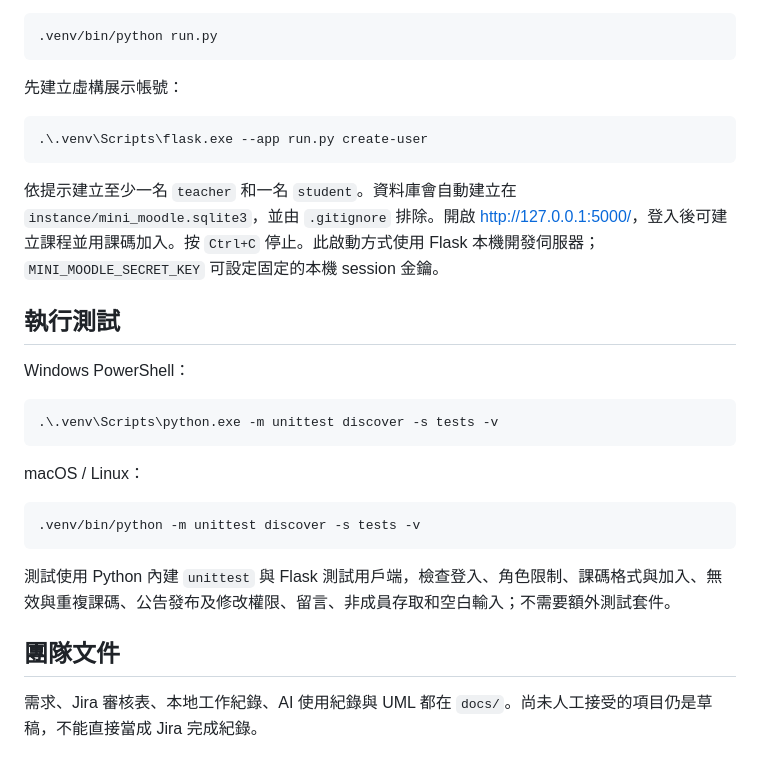
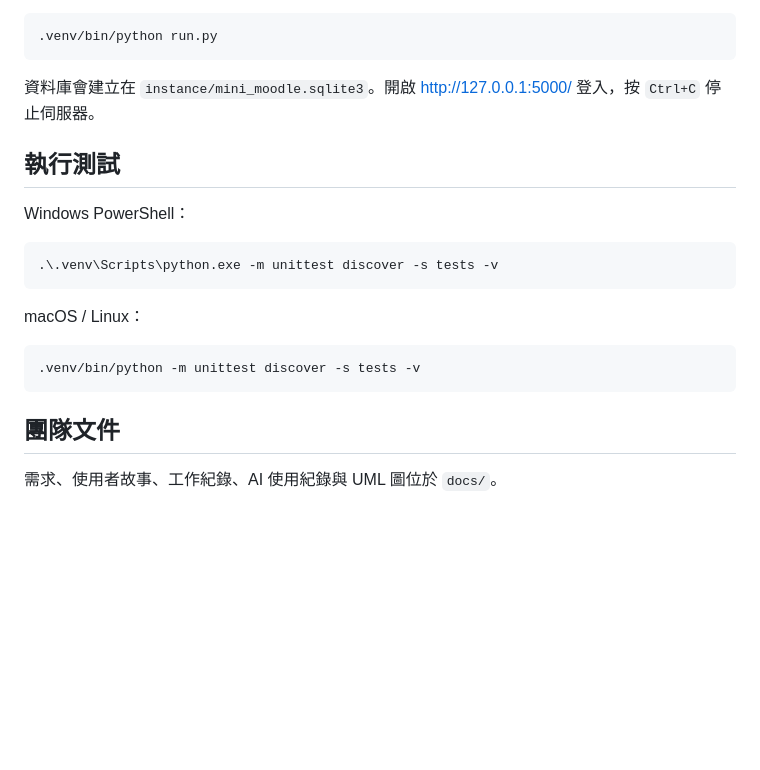
Before and after one commit to amyjiang1222/Mini-moodle, a Markdown page: README.md, the part around one of its changes. Rendered like a GitHub page; blank space fills up the shorter version.

````diff
--- a/README.md
+++ b/README.md
@@ -90,13 +98,7 @@ macOS / Linux：
 .venv/bin/python run.py
 ```
 
-先建立虛構展示帳號：
-
-```powershell
-.\.venv\Scripts\flask.exe --app run.py create-user
-```
-
-依提示建立至少一名 `teacher` 和一名 `student`。資料庫會自動建立在 `instance/mini_moodle.sqlite3`，並由 `.gitignore` 排除。開啟 <http://127.0.0.1:5000/>，登入後可建立課程並用課碼加入。按 `Ctrl+C` 停止。此啟動方式使用 Flask 本機開發伺服器；`MINI_MOODLE_SECRET_KEY` 可設定固定的本機 session 金鑰。
+資料庫會建立在 `instance/mini_moodle.sqlite3`。開啟 <http://127.0.0.1:5000/> 登入，按 `Ctrl+C` 停止伺服器。
 
 ## 執行測試
 
@@ -112,8 +114,6 @@ macOS / Linux：
 .venv/bin/python -m unittest discover -s tests -v
 ```
 
-測試使用 Python 內建 `unittest` 與 Flask 測試用戶端，檢查登入、角色限制、課碼格式與加入、無效與重複課碼、公告發布及修改權限、留言、非成員存取和空白輸入；不需要額外測試套件。
-
 ## 團隊文件
 
-需求、Jira 審核表、本地工作紀錄、AI 使用紀錄與 UML 都在 `docs/`。尚未人工接受的項目仍是草稿，不能直接當成 Jira 完成紀錄。
+需求、使用者故事、工作紀錄、AI 使用紀錄與 UML 圖位於 `docs/`。
````
Also changed, not shown: other parts of README.md (+32 -24 lines), AGENTS.md (added, +10 -0 lines).
